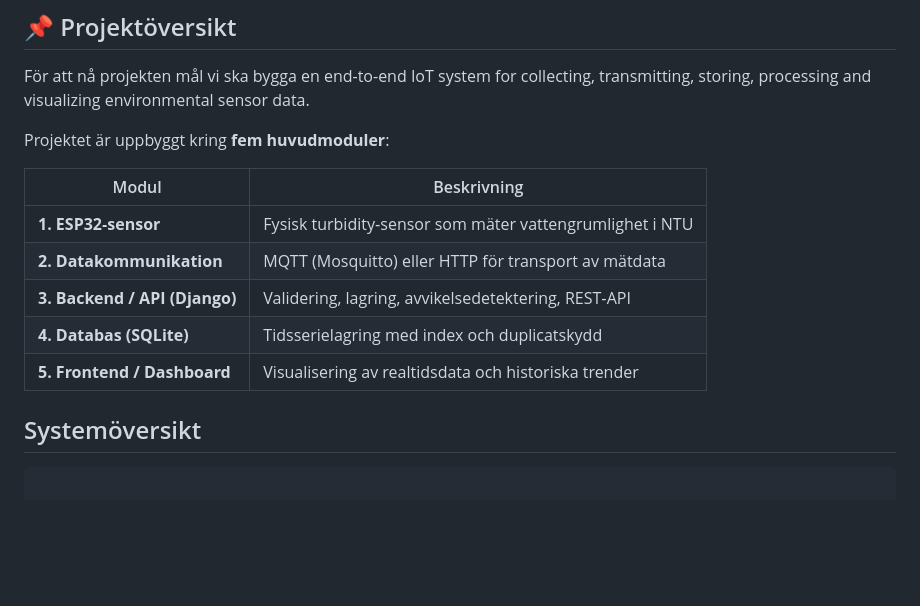
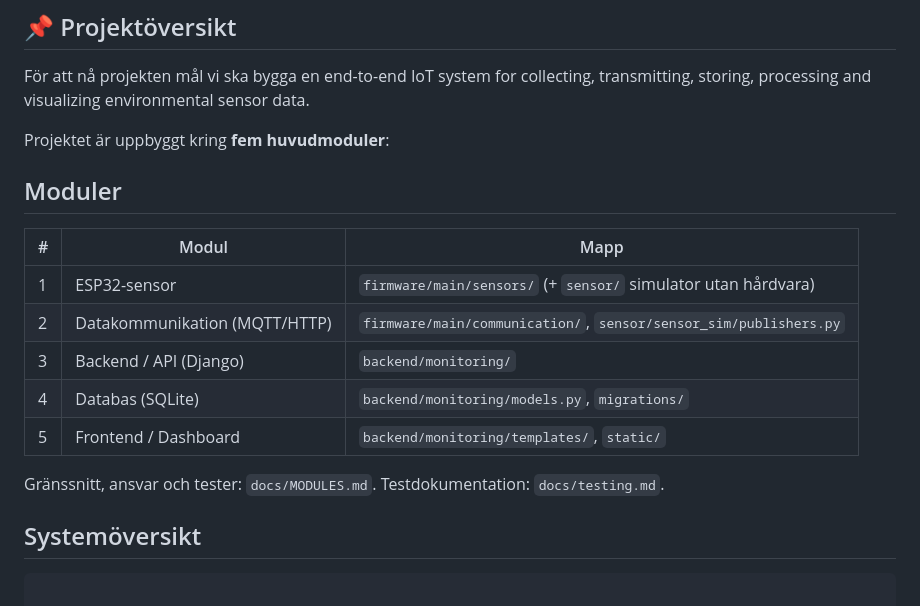
Before and after one commit to muhaka-1/smart-env-monitoring, a Markdown page: README.md, the part around the change. Rendered like a GitHub page; blank space fills up the shorter version.

Commit message:
Expand README with module descriptions and mappings
Added a detailed module overview with mappings for each component of the IoT system.

```diff
--- a/README.md
+++ b/README.md
@@ -41,13 +41,16 @@ För att nå projekten mål vi ska bygga en end-to-end IoT system for collecting
 
 Projektet är uppbyggt kring **fem huvudmoduler**:
 
-| Modul | Beskrivning |
-| --- | --- |
-| **1. ESP32‑sensor** | Fysisk turbidity‑sensor som mäter vattengrumlighet i NTU |
-| **2. Datakommunikation** | MQTT (Mosquitto) eller HTTP för transport av mätdata |
-| **3. Backend / API (Django)** | Validering, lagring, avvikelsedetektering, REST‑API |
-| **4. Databas (SQLite)** | Tidsserielagring med index och duplicatskydd |
-| **5. Frontend / Dashboard** | Visualisering av realtidsdata och historiska trender |
+## Moduler
+| # | Modul | Mapp |
+|---|---|---|
+| 1 | ESP32-sensor | `firmware/main/sensors/` (+ `sensor/` simulator utan hårdvara) |
+| 2 | Datakommunikation (MQTT/HTTP) | `firmware/main/communication/`, `sensor/sensor_sim/publishers.py` |
+| 3 | Backend / API (Django) | `backend/monitoring/` |
+| 4 | Databas (SQLite) | `backend/monitoring/models.py`, `migrations/` |
+| 5 | Frontend / Dashboard | `backend/monitoring/templates/`, `static/` |
+
+Gränssnitt, ansvar och tester: `docs/MODULES.md`. Testdokumentation: `docs/testing.md`.
 
 
 
```
